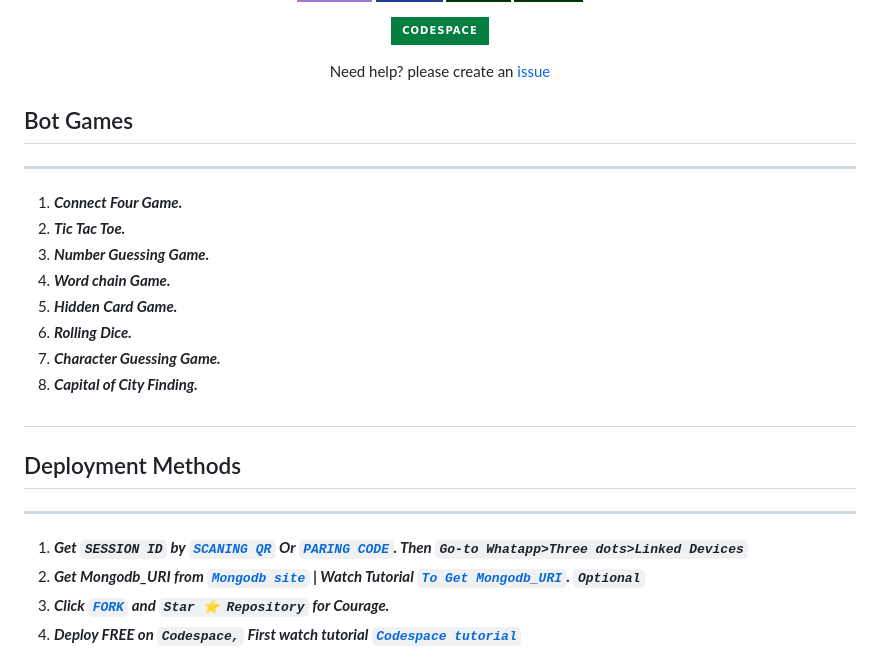
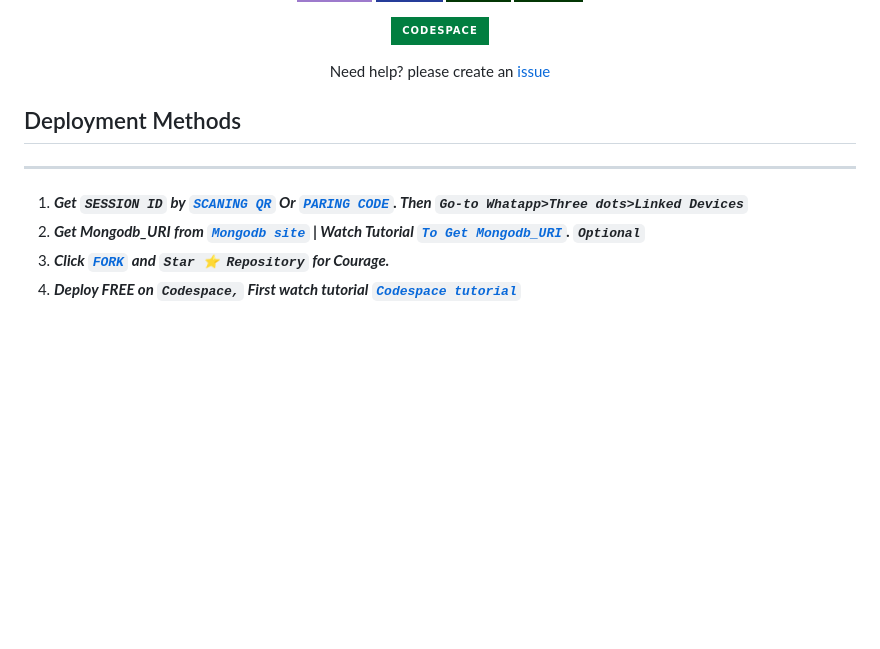
Before and after one commit to HITDeveloper2023/HITDEV-MD, a Markdown page: README.md, the part around one of its changes. Drawn GitHub-style; badges without logos; blank space fills up the shorter version.

```diff
--- a/README.md
+++ b/README.md
@@ -85,25 +85,6 @@
 
 
 
-## Bot Games
----
-1. ***Connect Four Game.***
-2.  ***Tic Tac Toe.***
-3.  ***Number Guessing Game.***
-4.  ***Word chain Game.***
-5.  ***Hidden Card Game.***
-6.  ***Rolling Dice.***
-7.  ***Character Guessing Game.***
-8.  ***Capital of City Finding.***
-##
-
-
-
-
-
-
-
-
 
 ## Deployment Methods
 ---
```
Also changed, not shown: other parts of README.md (+1 -1 lines).
